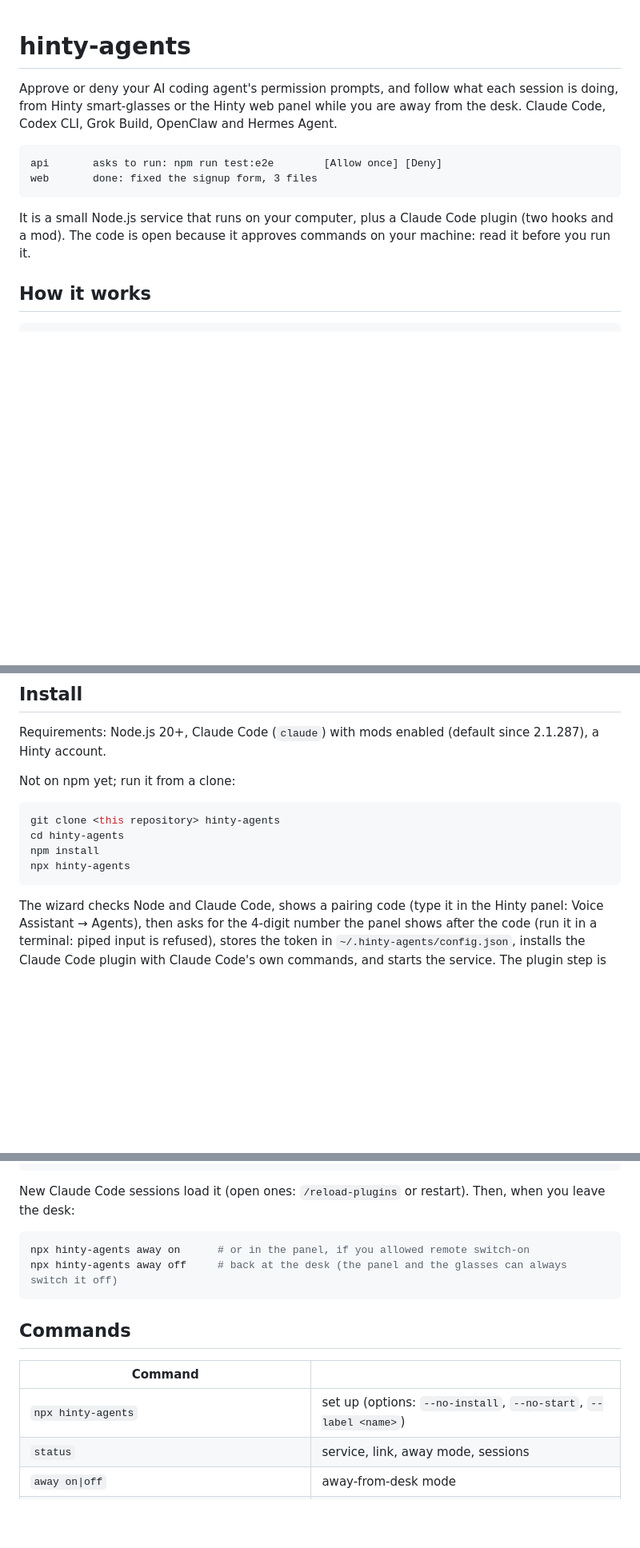
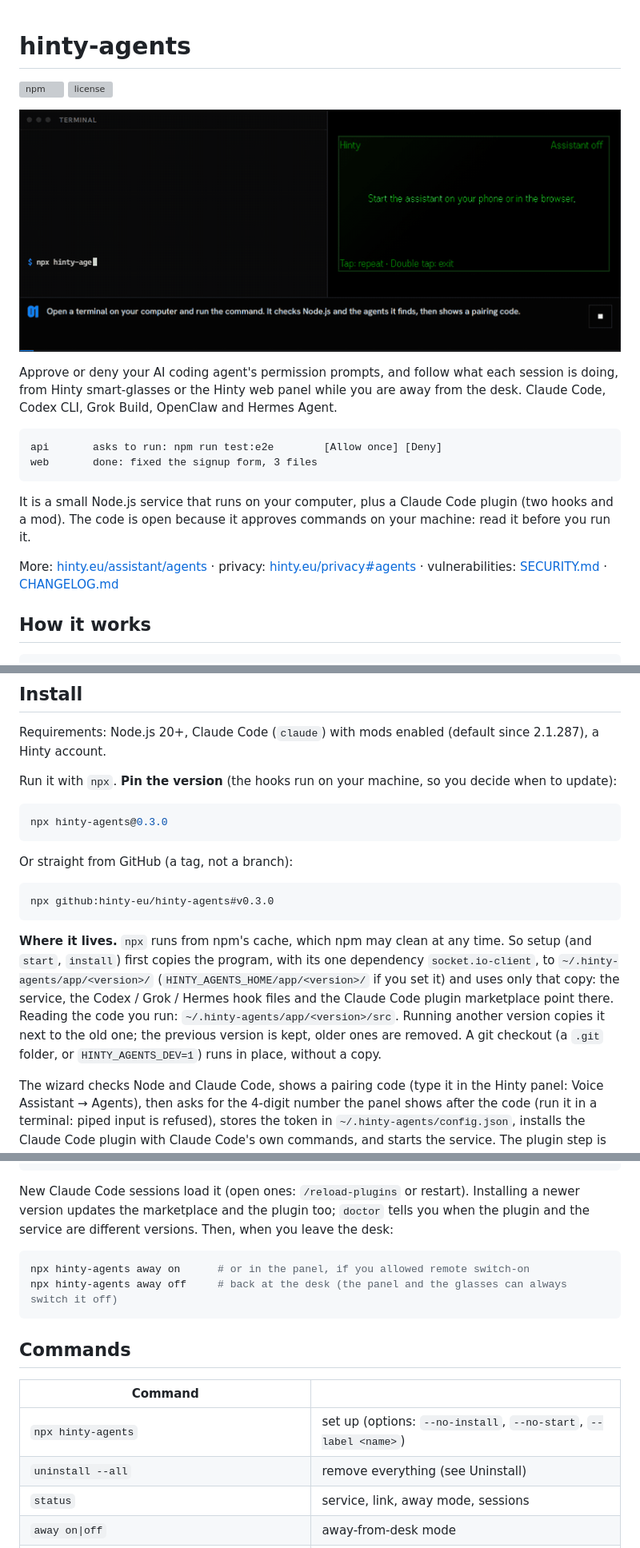
Before and after one commit to hinty-eu/hinty-agents, a Markdown page: README.md, 3 parts joined by grey strips. Shown at 80% size. Drawn GitHub-style; pictures changed too: docs/hinty-agents.gif (added); blank space fills up the shorter version; grey boxes are pictures that could not be loaded.

````diff
--- a/README.md
+++ b/README.md
@@ -1,4 +1,8 @@
 # hinty-agents
+
+[![npm](https://img.shields.io/npm/v/hinty-agents)](https://www.npmjs.com/package/hinty-agents) [![license](https://img.shields.io/npm/l/hinty-agents)](LICENSE)
+
+![Claude Code permission prompts approved from Hinty smart-glasses](docs/hinty-agents.gif)
 
 Approve or deny your AI coding agent's permission prompts, and follow what each session is doing, from Hinty
 smart-glasses or the Hinty web panel while you are away from the desk. Claude Code, Codex CLI, Grok Build, OpenClaw and Hermes Agent.
@@ -10,6 +14,8 @@ web       done: fixed the signup form, 3 files
 
 It is a small Node.js service that runs on your computer, plus a Claude Code plugin (two hooks and a mod). The code
 is open because it approves commands on your machine: read it before you run it.
+
+More: [hinty.eu/assistant/agents](https://www.hinty.eu/assistant/agents) · privacy: [hinty.eu/privacy#agents](https://www.hinty.eu/privacy#agents) · vulnerabilities: [SECURITY.md](SECURITY.md) · [CHANGELOG.md](CHANGELOG.md)
 
 ## How it works
 
@@ -111,14 +117,24 @@ The Claude Code mod writes an instruction's id and length (not its text) to Clau
 
 Requirements: Node.js 20+, Claude Code (`claude`) with mods enabled (default since 2.1.287), a Hinty account.
 
-Not on npm yet; run it from a clone:
+Run it with `npx`. **Pin the version** (the hooks run on your machine, so you decide when to update):
 
 ```bash
-git clone <this repository> hinty-agents
-cd hinty-agents
-npm install
-npx hinty-agents
+npx hinty-agents@0.3.0
 ```
+
+Or straight from GitHub (a tag, not a branch):
+
+```bash
+npx github:hinty-eu/hinty-agents#v0.3.0
+```
+
+**Where it lives.** `npx` runs from npm's cache, which npm may clean at any time. So setup (and `start`, `install`)
+first copies the program, with its one dependency `socket.io-client`, to `~/.hinty-agents/app/<version>/`
+(`HINTY_AGENTS_HOME/app/<version>/` if you set it) and uses only that copy: the service, the Codex / Grok / Hermes hook
+files and the Claude Code plugin marketplace point there. Reading the code you run: `~/.hinty-agents/app/<version>/src`.
+Running another version copies it next to the old one; the previous version is kept, older ones are removed. A git
+checkout (a `.git` folder, or `HINTY_AGENTS_DEV=1`) runs in place, without a copy.
 
 The wizard checks Node and Claude Code, shows a pairing code (type it in the Hinty panel: Voice Assistant → Agents),
 then asks for the 4-digit number the panel shows after the code (run it in a terminal: piped input is refused), stores
@@ -130,7 +146,8 @@ claude plugin marketplace add <path to this folder> --scope user
 claude plugin install hinty-agents@hinty-agents --scope user
 ```
 
-New Claude Code sessions load it (open ones: `/reload-plugins` or restart). Then, when you leave the desk:
+New Claude Code sessions load it (open ones: `/reload-plugins` or restart). Installing a newer version updates the
+marketplace and the plugin too; `doctor` tells you when the plugin and the service are different versions. Then, when you leave the desk:
 
 ```bash
 npx hinty-agents away on      # or in the panel, if you allowed remote switch-on
@@ -142,6 +159,7 @@ npx hinty-agents away off     # back at the desk (the panel and the glasses can
 | Command | |
 |---|---|
 | `npx hinty-agents` | set up (options: `--no-install`, `--no-start`, `--label <name>`) |
+| `uninstall --all` | remove everything (see Uninstall) |
 | `status` | service, link, away mode, sessions |
 | `away on\|off` | away-from-desk mode |
 | `remote-away on\|off` | allow (or not) the Hinty panel / glasses to switch away mode ON (default off; off always works) |
````
Also changed, not shown: other parts of README.md (+20 -3 lines), CHANGELOG.md (added, +29 -0 lines), SECURITY.md (added, +21 -0 lines), 9 other files.
